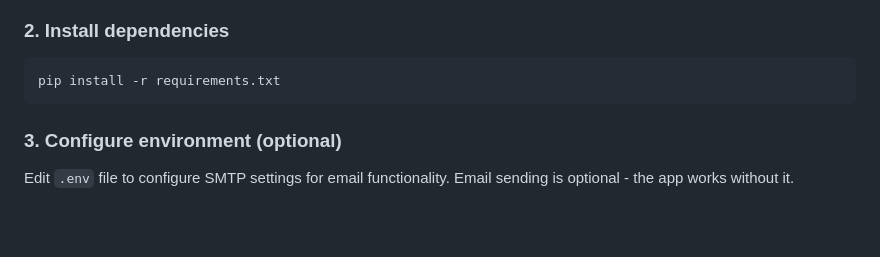
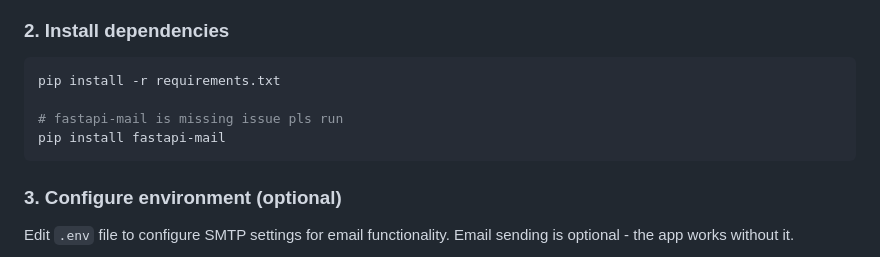
Before and after one commit to Karthickhub1/mallow_tech_biling_task, a Markdown page: README.md, the part around the change. Rendered like a GitHub page; blank space fills up the shorter version.

````diff
--- a/README.md
+++ b/README.md
@@ -24,6 +24,9 @@ venv\Scripts\activate      # Windows
 
 ```bash
 pip install -r requirements.txt
+
+# fastapi-mail is missing issue pls run
+pip install fastapi-mail
 ```
 
 ### 3. Configure environment (optional)
````
